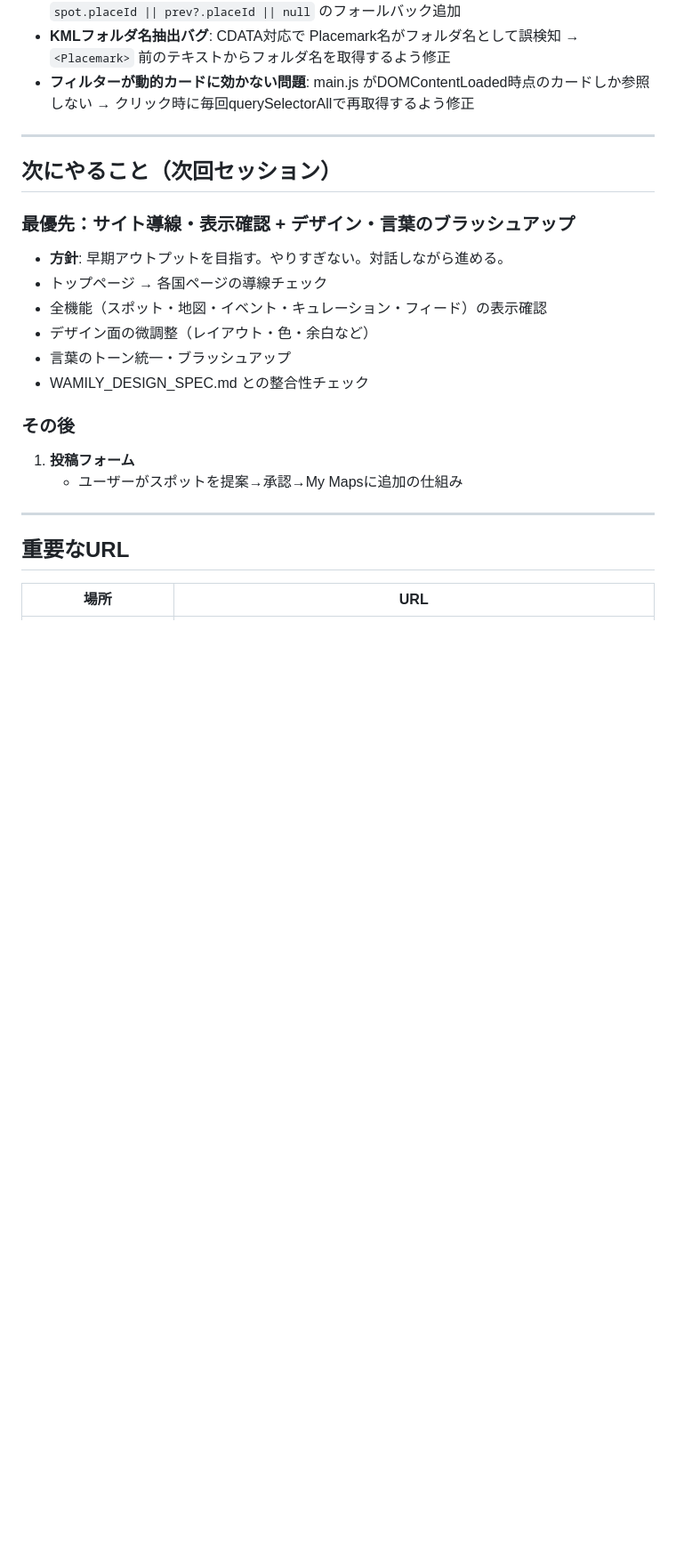
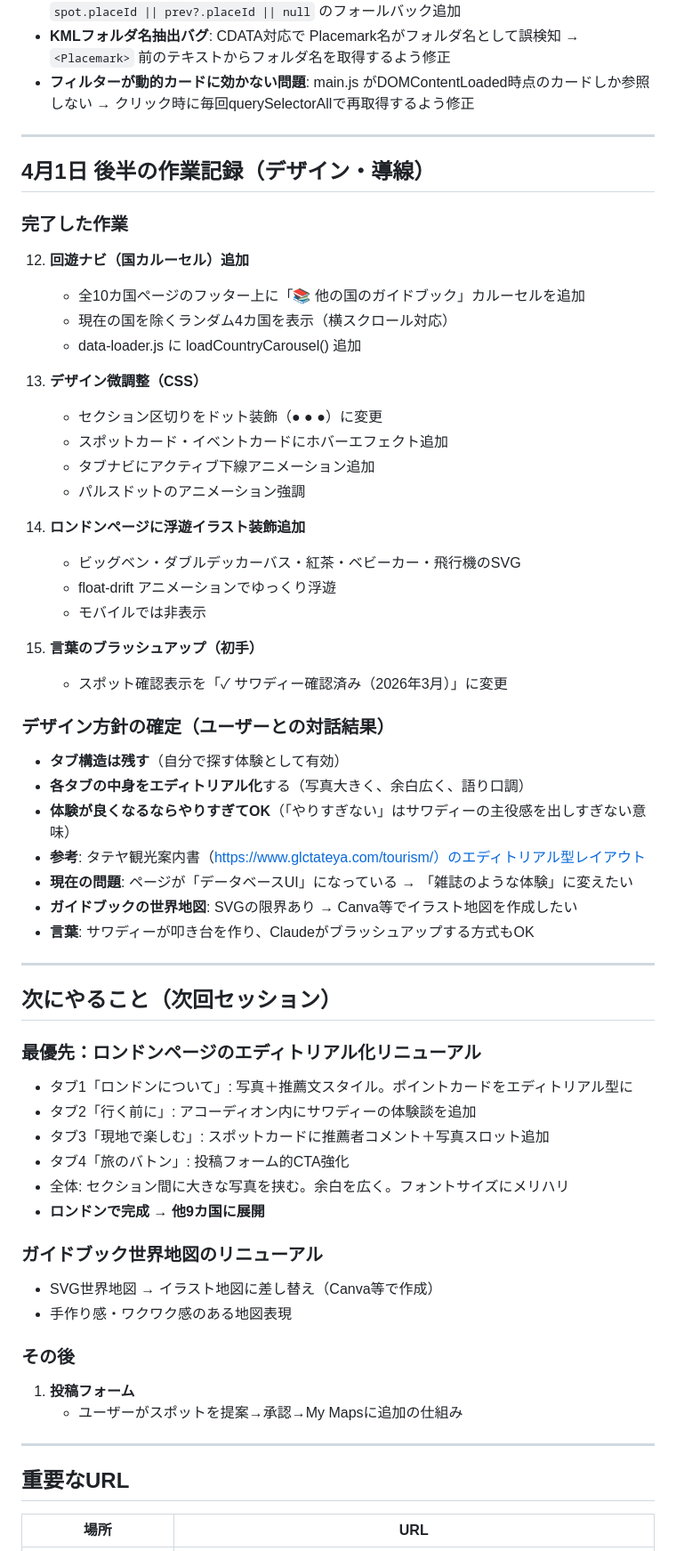
Before and after one commit to dawayuki01/Wamily-Guide, a Markdown page: CLAUDE.md, the part around the change. Shown at 89% size. Rendered like a GitHub page; blank space fills up the shorter version.

Commit message:
docs: CLAUDE.md更新 — デザイン方針確定・次回リニューアル計画
- 回遊ナビ・デザイン微調整・浮遊イラストの作業記録
- デザイン方針の確定（ユーザー対話結果）:
  - タブ構造は残す、中身をエディトリアル化
  - 体験が良くなるならやりすぎてOK
  - サワディーの主役感は出しすぎない
  - 参考: タテヤ観光案内書のエディトリアル型
- 次回: ロンドンページのフルリニューアル
  → 完成後に他9カ国に展開

Co-Authored-By: Claude Opus 4.6 (1M context) <noreply@anthropic.com>

```diff
--- a/CLAUDE.md
+++ b/CLAUDE.md
@@ -192,15 +192,52 @@ Notion sync時に以下のフィールドは既存JSONファイルから引き
 
 ---
 
+## 4月1日 後半の作業記録（デザイン・導線）
+
+### 完了した作業
+12. **回遊ナビ（国カルーセル）追加**
+    - 全10カ国ページのフッター上に「📚 他の国のガイドブック」カルーセルを追加
+    - 現在の国を除くランダム4カ国を表示（横スクロール対応）
+    - data-loader.js に loadCountryCarousel() 追加
+
+13. **デザイン微調整（CSS）**
+    - セクション区切りをドット装飾（● ● ●）に変更
+    - スポットカード・イベントカードにホバーエフェクト追加
+    - タブナビにアクティブ下線アニメーション追加
+    - パルスドットのアニメーション強調
+
+14. **ロンドンページに浮遊イラスト装飾追加**
+    - ビッグベン・ダブルデッカーバス・紅茶・ベビーカー・飛行機のSVG
+    - float-drift アニメーションでゆっくり浮遊
+    - モバイルでは非表示
+
+15. **言葉のブラッシュアップ（初手）**
+    - スポット確認表示を「✓ サワディー確認済み（2026年3月）」に変更
+
+### デザイン方針の確定（ユーザーとの対話結果）
+- **タブ構造は残す**（自分で探す体験として有効）
+- **各タブの中身をエディトリアル化**する（写真大きく、余白広く、語り口調）
+- **体験が良くなるならやりすぎてOK**（「やりすぎない」はサワディーの主役感を出しすぎない意味）
+- **参考**: タテヤ観光案内書（https://www.glctateya.com/tourism/）のエディトリアル型レイアウト
+- **現在の問題**: ページが「データベースUI」になっている → 「雑誌のような体験」に変えたい
+- **ガイドブックの世界地図**: SVGの限界あり → Canva等でイラスト地図を作成したい
+- **言葉**: サワディーが叩き台を作り、Claudeがブラッシュアップする方式もOK
+
+---
+
 ## 次にやること（次回セッション）
 
-### 最優先：サイト導線・表示確認 + デザイン・言葉のブラッシュアップ
-- **方針**: 早期アウトプットを目指す。やりすぎない。対話しながら進める。
-- トップページ → 各国ページの導線チェック
-- 全機能（スポット・地図・イベント・キュレーション・フィード）の表示確認
-- デザイン面の微調整（レイアウト・色・余白など）
-- 言葉のトーン統一・ブラッシュアップ
-- WAMILY_DESIGN_SPEC.md との整合性チェック
+### 最優先：ロンドンページのエディトリアル化リニューアル
+- タブ1「ロンドンについて」: 写真＋推薦文スタイル。ポイントカードをエディトリアル型に
+- タブ2「行く前に」: アコーディオン内にサワディーの体験談を追加
+- タブ3「現地で楽しむ」: スポットカードに推薦者コメント＋写真スロット追加
+- タブ4「旅のバトン」: 投稿フォーム的CTA強化
+- 全体: セクション間に大きな写真を挟む。余白を広く。フォントサイズにメリハリ
+- **ロンドンで完成 → 他9カ国に展開**
+
+### ガイドブック世界地図のリニューアル
+- SVG世界地図 → イラスト地図に差し替え（Canva等で作成）
+- 手作り感・ワクワク感のある地図表現
 
 ### その後
 1. **投稿フォーム**
```
